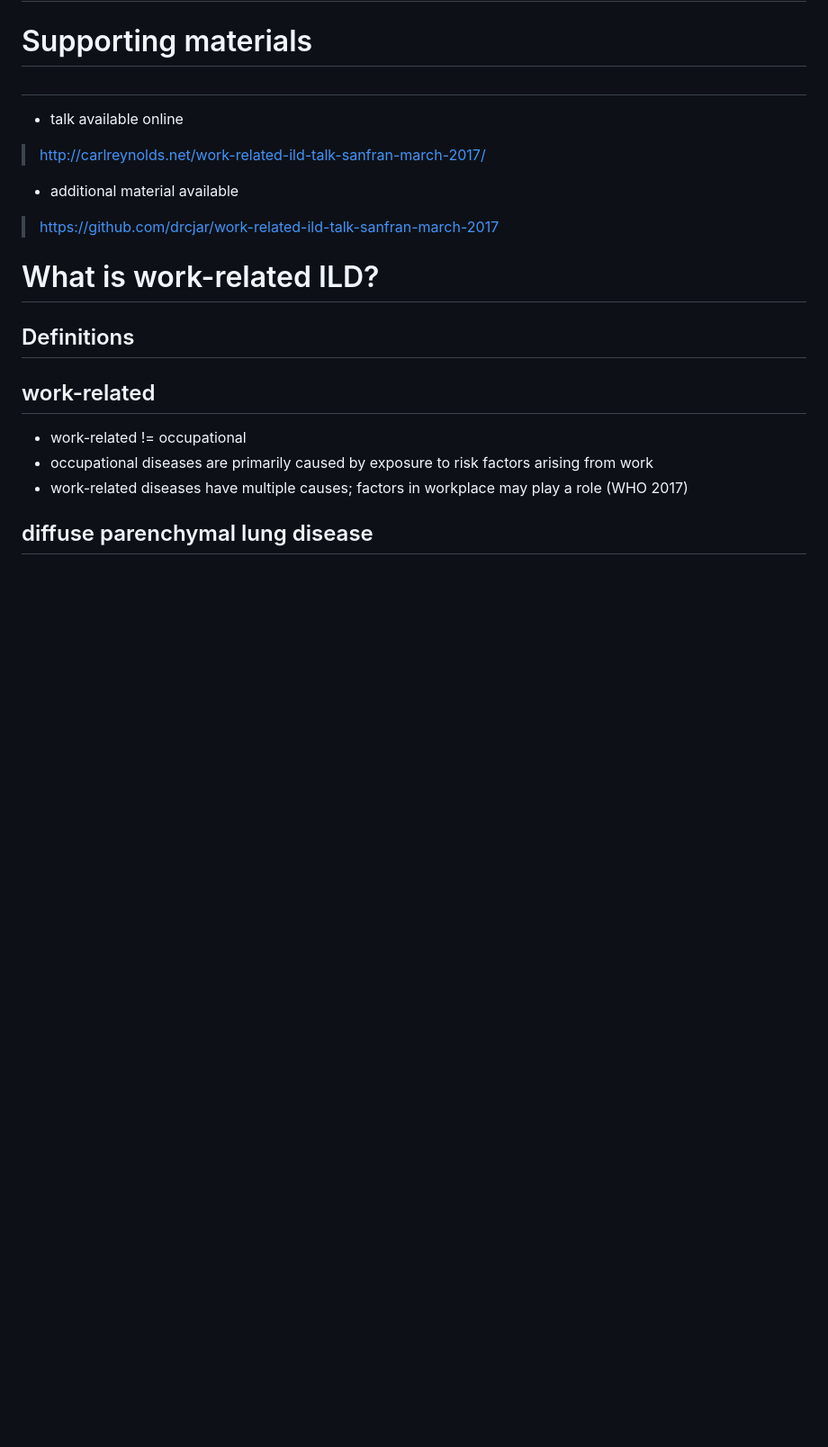
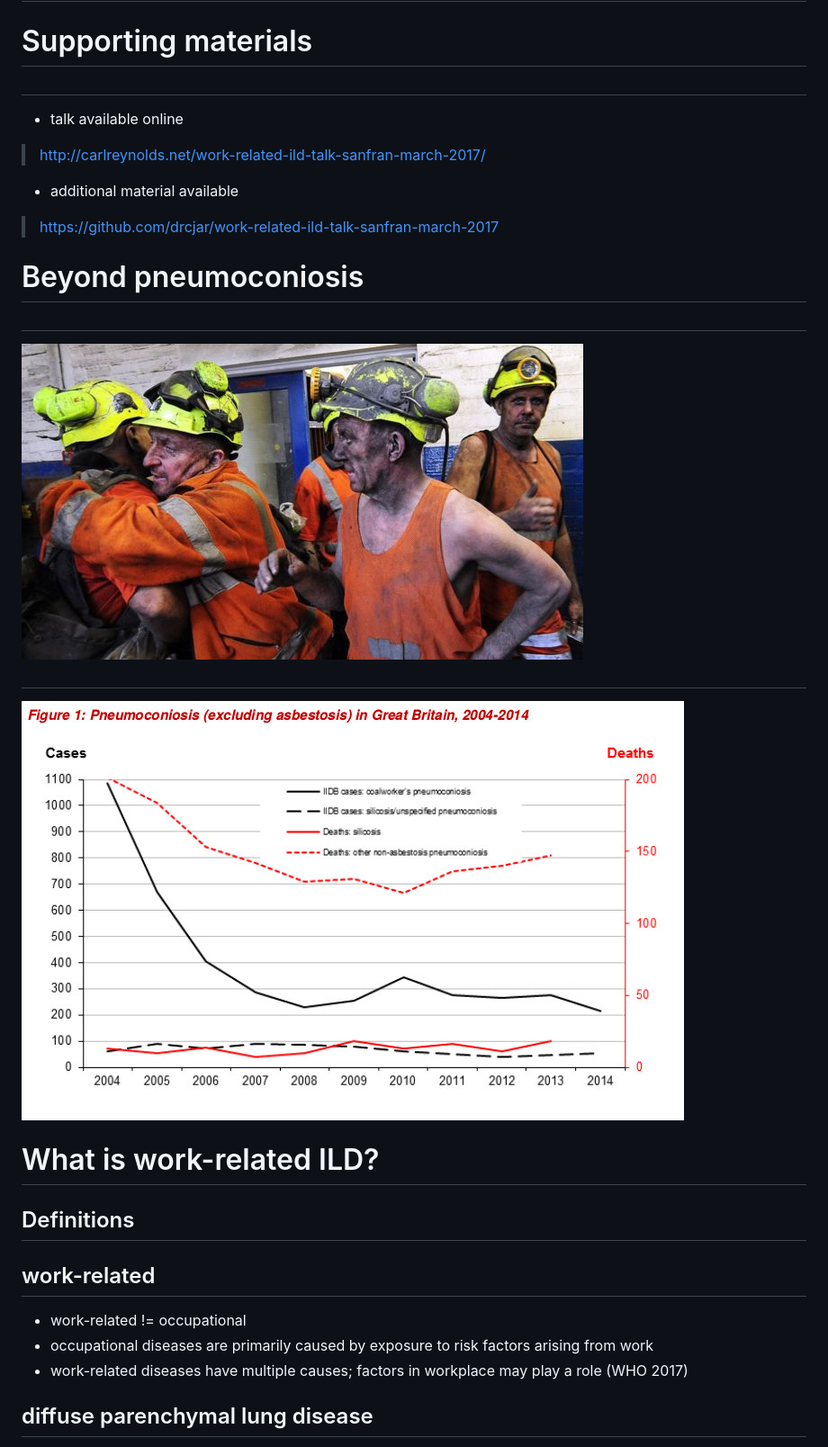
Before and after one commit to drcjar/work-related-ild-talk-sanfran-march-2017, a Markdown page: work-related-ild-talk-sanfran-march-2017.md, the part around the change. Shown: that part at 90% size. Rendered like a GitHub page; pictures changed too: images/KellingleyCollieryCloses2015.jpg (added), images/Pneumoconniosis.jpg (added); blank space fills up the shorter version.

```diff
--- a/work-related-ild-talk-sanfran-march-2017.md
+++ b/work-related-ild-talk-sanfran-march-2017.md
@@ -15,6 +15,16 @@
 - additional material available
 
 > https://github.com/drcjar/work-related-ild-talk-sanfran-march-2017
+
+# Beyond pneumoconiosis
+
+##
+
+![Kellingley colliery workers](images/KellingleyCollieryCloses2015.jpg)
+
+##
+
+![HSE Pneumoconiosis figures](images/Pneumoconniosis.jpg)
 
 # What is work-related ILD?
 
```
Also changed, not shown: images/Attribution.jpg (added), 2 other files.
